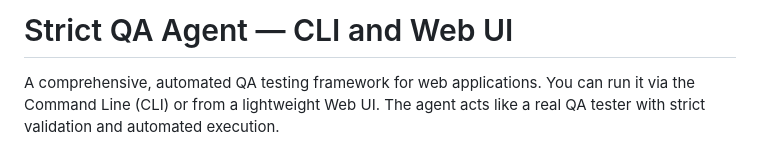
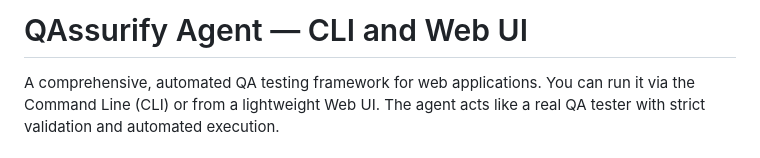
Before and after one commit to kinjal-luhar/QAssurify, a Markdown page: README.md, the part around the change. GitHub-like rendering.

```diff
--- a/README.md
+++ b/README.md
@@ -1,4 +1,4 @@
-# Strict QA Agent — CLI and Web UI
+# QAssurify Agent — CLI and Web UI
 
 A comprehensive, automated QA testing framework for web applications. You can run it via the Command Line (CLI) or from a lightweight Web UI. The agent acts like a real QA tester with strict validation and automated execution.
 
```
